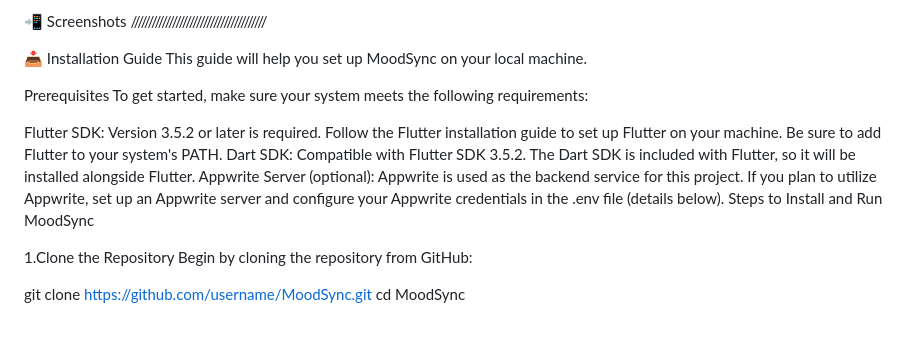
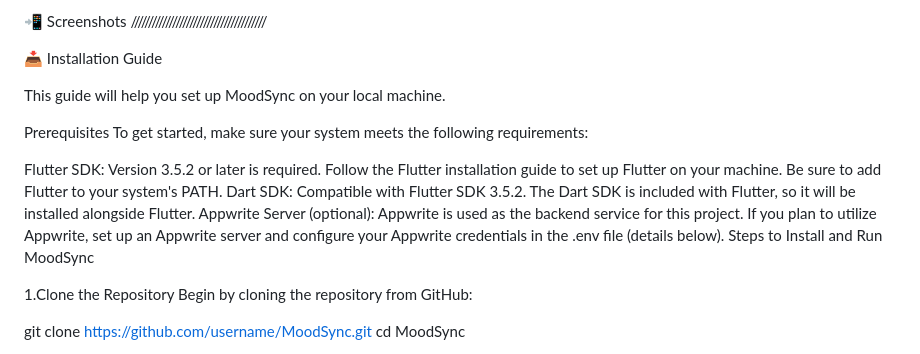
Before and after one commit to navtej21/MoodSync, a Markdown page: README.md, the part around the change printed below. GitHub-like rendering; blank space fills up the shorter version.

```diff
--- a/README.md
+++ b/README.md
@@ -4,11 +4,17 @@
 
 📲 Screenshots ///////////////////////////////////////
 
-📥 Installation Guide This guide will help you set up MoodSync on your local machine.
+📥 Installation Guide
 
-Prerequisites To get started, make sure your system meets the following requirements:
+This guide will help you set up MoodSync on your local machine.
 
-Flutter SDK: Version 3.5.2 or later is required. Follow the Flutter installation guide to set up Flutter on your machine. Be sure to add Flutter to your system's PATH. Dart SDK: Compatible with Flutter SDK 3.5.2. The Dart SDK is included with Flutter, so it will be installed alongside Flutter. Appwrite Server (optional): Appwrite is used as the backend service for this project. If you plan to utilize Appwrite, set up an Appwrite server and configure your Appwrite credentials in the .env file (details below). Steps to Install and Run MoodSync
+Prerequisites
+To get started, make sure your system meets the following requirements:
+
+Flutter SDK: Version 3.5.2 or later is required.
+Follow the Flutter installation guide to set up Flutter on your machine. Be sure to add Flutter to your system's PATH.
+Dart SDK: Compatible with Flutter SDK 3.5.2. The Dart SDK is included with Flutter, so it will be installed alongside Flutter.
+Appwrite Server (optional): Appwrite is used as the backend service for this project. If you plan to utilize Appwrite, set up an Appwrite server and configure your Appwrite credentials in the .env file (details below). Steps to Install and Run MoodSync
 
 1.Clone the Repository Begin by cloning the repository from GitHub:
 
```
Also changed, not shown: other parts of README.md (+9 -4 lines).
